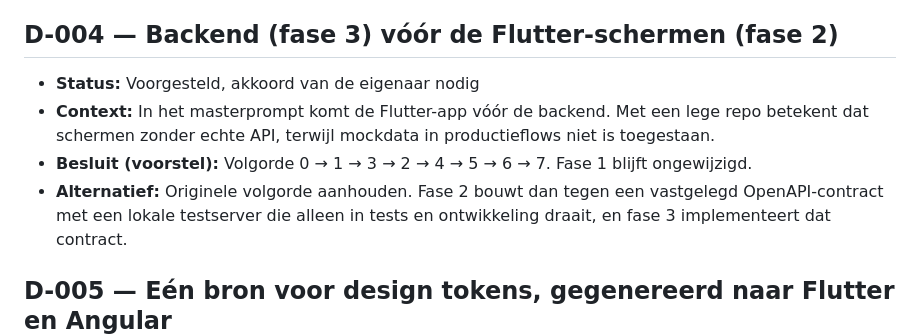
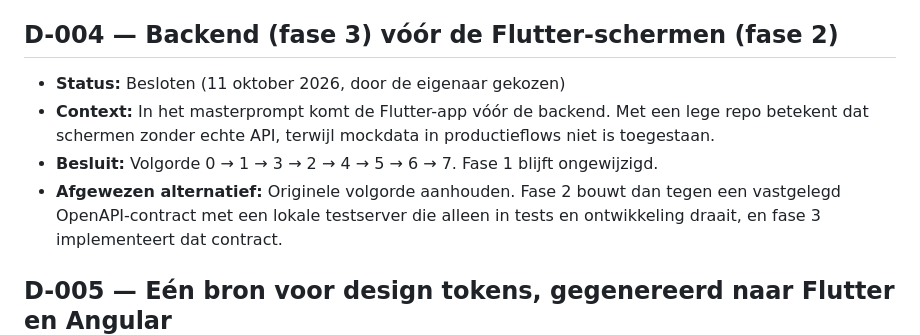
Before and after one commit to developmentmo/mijnummah, a Markdown page: DECISIONS.md, the part around the change. GitHub-like rendering.

```diff
--- a/DECISIONS.md
+++ b/DECISIONS.md
@@ -34,11 +34,11 @@ Belangrijke architectuur- en ontwerpbeslissingen. Status: **Voorgesteld** (wacht
 
 ## D-004 — Backend (fase 3) vóór de Flutter-schermen (fase 2)
 
-- **Status:** Voorgesteld, akkoord van de eigenaar nodig
+- **Status:** Besloten (11 oktober 2026, door de eigenaar gekozen)
 - **Context:** In het masterprompt komt de Flutter-app vóór de backend. Met een lege repo betekent dat schermen
   zonder echte API, terwijl mockdata in productieflows niet is toegestaan.
-- **Besluit (voorstel):** Volgorde 0 → 1 → 3 → 2 → 4 → 5 → 6 → 7. Fase 1 blijft ongewijzigd.
-- **Alternatief:** Originele volgorde aanhouden. Fase 2 bouwt dan tegen een vastgelegd OpenAPI-contract met
+- **Besluit:** Volgorde 0 → 1 → 3 → 2 → 4 → 5 → 6 → 7. Fase 1 blijft ongewijzigd.
+- **Afgewezen alternatief:** Originele volgorde aanhouden. Fase 2 bouwt dan tegen een vastgelegd OpenAPI-contract met
   een lokale testserver die alleen in tests en ontwikkeling draait, en fase 3 implementeert dat contract.
 
 ## D-005 — Eén bron voor design tokens, gegenereerd naar Flutter en Angular
```
Also changed, not shown: IMPLEMENTATION_PLAN.md (+3 -4 lines).
